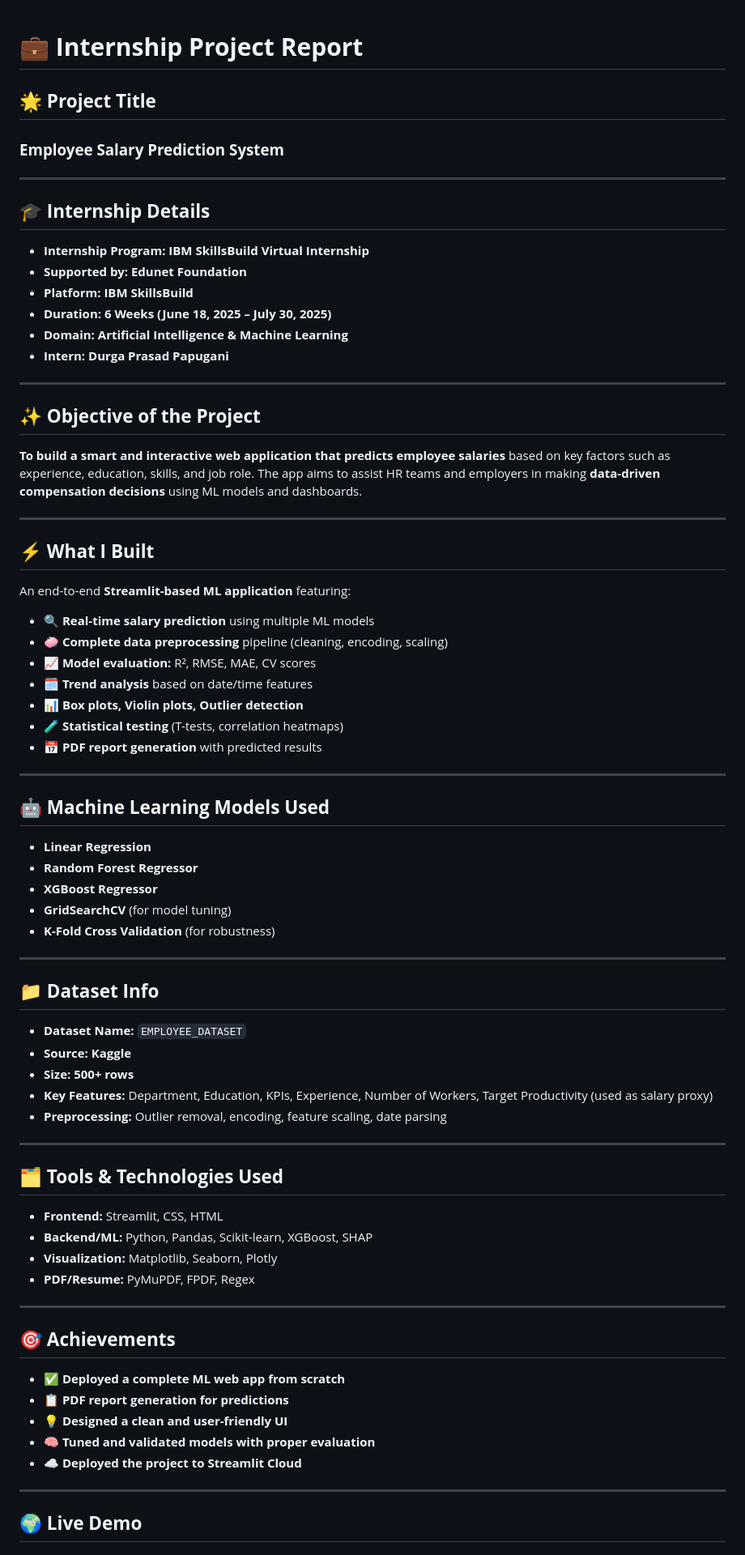
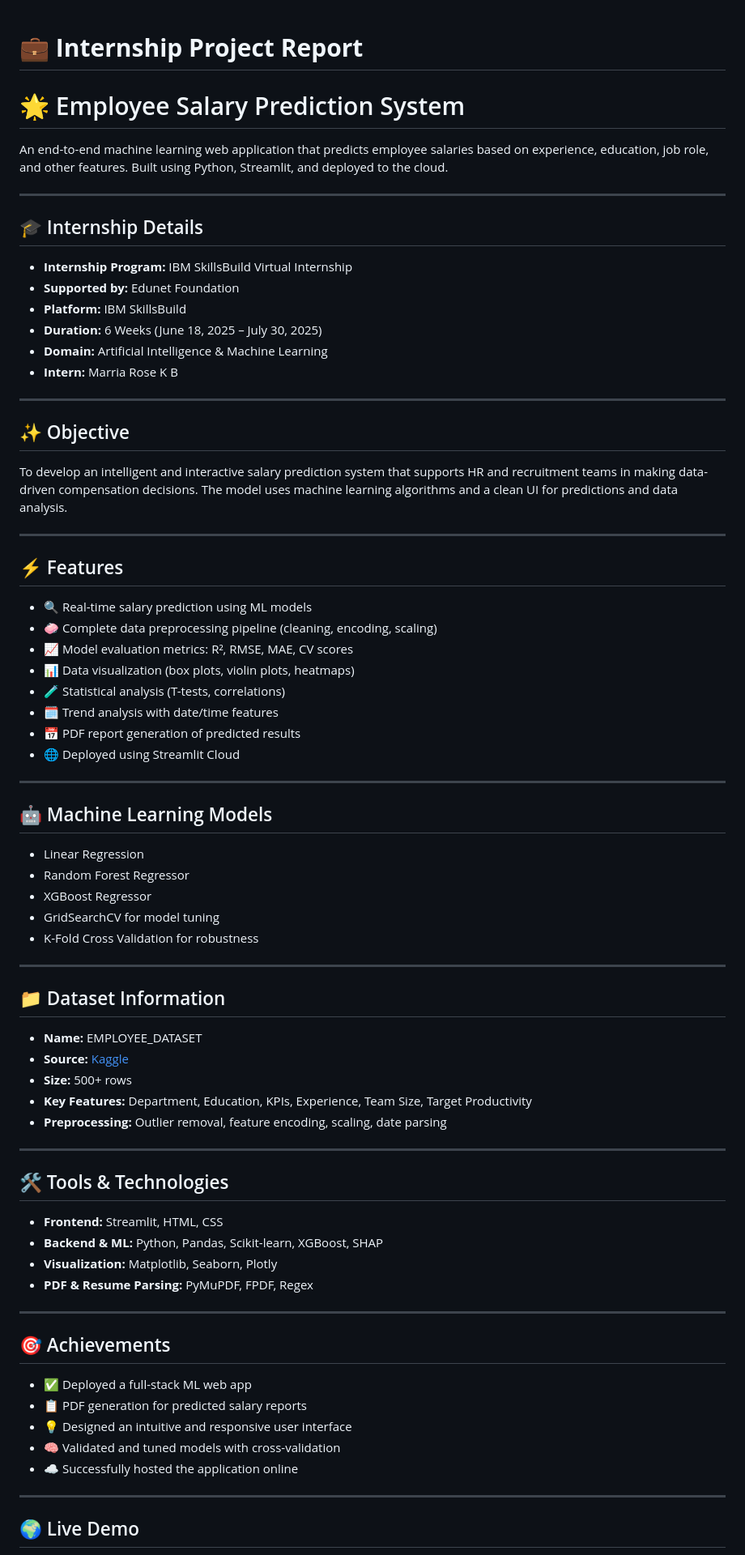
Before and after one commit to marriarose/employee_salary_predictor, a Markdown page: README.md, the part around the change printed below. Shown: that part at 81% size. GitHub-like rendering.

```diff
--- a/README.md
+++ b/README.md
@@ -1,84 +1,81 @@
-
-
 
 # 💼 **Internship Project Report**
 
-## 🌟 **Project Title**
+# 🌟 Employee Salary Prediction System
 
-### **Employee Salary Prediction System**
+An end-to-end machine learning web application that predicts employee salaries based on experience, education, job role, and other features. Built using Python, Streamlit, and deployed to the cloud.
 
 ---
 
-## 🎓 **Internship Details**
+## 🎓 Internship Details
 
-* **Internship Program:** **IBM SkillsBuild Virtual Internship**
-* **Supported by:** **Edunet Foundation**
-* **Platform:** **IBM SkillsBuild**
-* **Duration:** **6 Weeks (June 18, 2025 – July 30, 2025)**
-* **Domain:** **Artificial Intelligence & Machine Learning**
-* **Intern:** **Durga Prasad Papugani**
+- **Internship Program:** IBM SkillsBuild Virtual Internship
+- **Supported by:** Edunet Foundation
+- **Platform:** IBM SkillsBuild
+- **Duration:** 6 Weeks (June 18, 2025 – July 30, 2025)
+- **Domain:** Artificial Intelligence & Machine Learning
+- **Intern:** Marria Rose K B
 
 ---
 
-## ✨ **Objective of the Project**
+## ✨ Objective
 
-**To build a smart and interactive web application that predicts employee salaries** based on key factors such as experience, education, skills, and job role.
-The app aims to assist HR teams and employers in making **data-driven compensation decisions** using ML models and dashboards.
+To develop an intelligent and interactive salary prediction system that supports HR and recruitment teams in making data-driven compensation decisions. The model uses machine learning algorithms and a clean UI for predictions and data analysis.
 
 ---
 
-## ⚡ **What I Built**
+## ⚡ Features
 
-An end-to-end **Streamlit-based ML application** featuring:
-
-* 🔍 **Real-time salary prediction** using multiple ML models
-* 🧼 **Complete data preprocessing** pipeline (cleaning, encoding, scaling)
-* 📈 **Model evaluation:** R², RMSE, MAE, CV scores
-* 🗓 **Trend analysis** based on date/time features
-* 📊 **Box plots, Violin plots, Outlier detection**
-* 🧪 **Statistical testing** (T-tests, correlation heatmaps)
-* 📅 **PDF report generation** with predicted results
+- 🔍 Real-time salary prediction using ML models
+- 🧼 Complete data preprocessing pipeline (cleaning, encoding, scaling)
+- 📈 Model evaluation metrics: R², RMSE, MAE, CV scores
+- 📊 Data visualization (box plots, violin plots, heatmaps)
+- 🧪 Statistical analysis (T-tests, correlations)
+- 🗓 Trend analysis with date/time features
+- 📅 PDF report generation of predicted results
+- 🌐 Deployed using Streamlit Cloud
 
 ---
 
-## 🤖 **Machine Learning Models Used**
+## 🤖 Machine Learning Models
 
-* **Linear Regression**
-* **Random Forest Regressor**
-* **XGBoost Regressor**
-* **GridSearchCV** (for model tuning)
-* **K-Fold Cross Validation** (for robustness)
+- Linear Regression
+- Random Forest Regressor
+- XGBoost Regressor
+- GridSearchCV for model tuning
+- K-Fold Cross Validation for robustness
 
 ---
 
-## 📁 **Dataset Info**
+## 📁 Dataset Information
 
-* **Dataset Name:** `EMPLOYEE_DATASET`
-* **Source:** **Kaggle**
-* **Size:** **500+ rows**
-* **Key Features:** Department, Education, KPIs, Experience, Number of Workers, Target Productivity (used as salary proxy)
-* **Preprocessing:** Outlier removal, encoding, feature scaling, date parsing
+- **Name:** EMPLOYEE_DATASET
+- **Source:** [Kaggle](https://www.kaggle.com/)
+- **Size:** 500+ rows
+- **Key Features:** Department, Education, KPIs, Experience, Team Size, Target Productivity
+- **Preprocessing:** Outlier removal, feature encoding, scaling, date parsing
 
 ---
 
-## 🗂️ **Tools & Technologies Used**
+## 🛠️ Tools & Technologies
 
-* **Frontend:** Streamlit, CSS, HTML
-* **Backend/ML:** Python, Pandas, Scikit-learn, XGBoost, SHAP
-* **Visualization:** Matplotlib, Seaborn, Plotly
-* **PDF/Resume:** PyMuPDF, FPDF, Regex
+- **Frontend:** Streamlit, HTML, CSS
+- **Backend & ML:** Python, Pandas, Scikit-learn, XGBoost, SHAP
+- **Visualization:** Matplotlib, Seaborn, Plotly
+- **PDF & Resume Parsing:** PyMuPDF, FPDF, Regex
 
 ---
 
-## 🎯 **Achievements**
 
-* ✅ **Deployed a complete ML web app from scratch**
-* 📋 **PDF report generation for predictions**
-* 💡 **Designed a clean and user-friendly UI**
-* 🧠 **Tuned and validated models with proper evaluation**
-* ☁️ **Deployed the project to Streamlit Cloud**
+## 🎯 Achievements
+
+- ✅ Deployed a full-stack ML web app
+- 📋 PDF generation for predicted salary reports
+- 💡 Designed an intuitive and responsive user interface
+- 🧠 Validated and tuned models with cross-validation
+- ☁️ Successfully hosted the application online
 
 ---
 
-## 🌍 **Live Demo**
+## 🌍 Live Demo
 
```
Also changed, not shown: other parts of README.md (+19 -29 lines).
